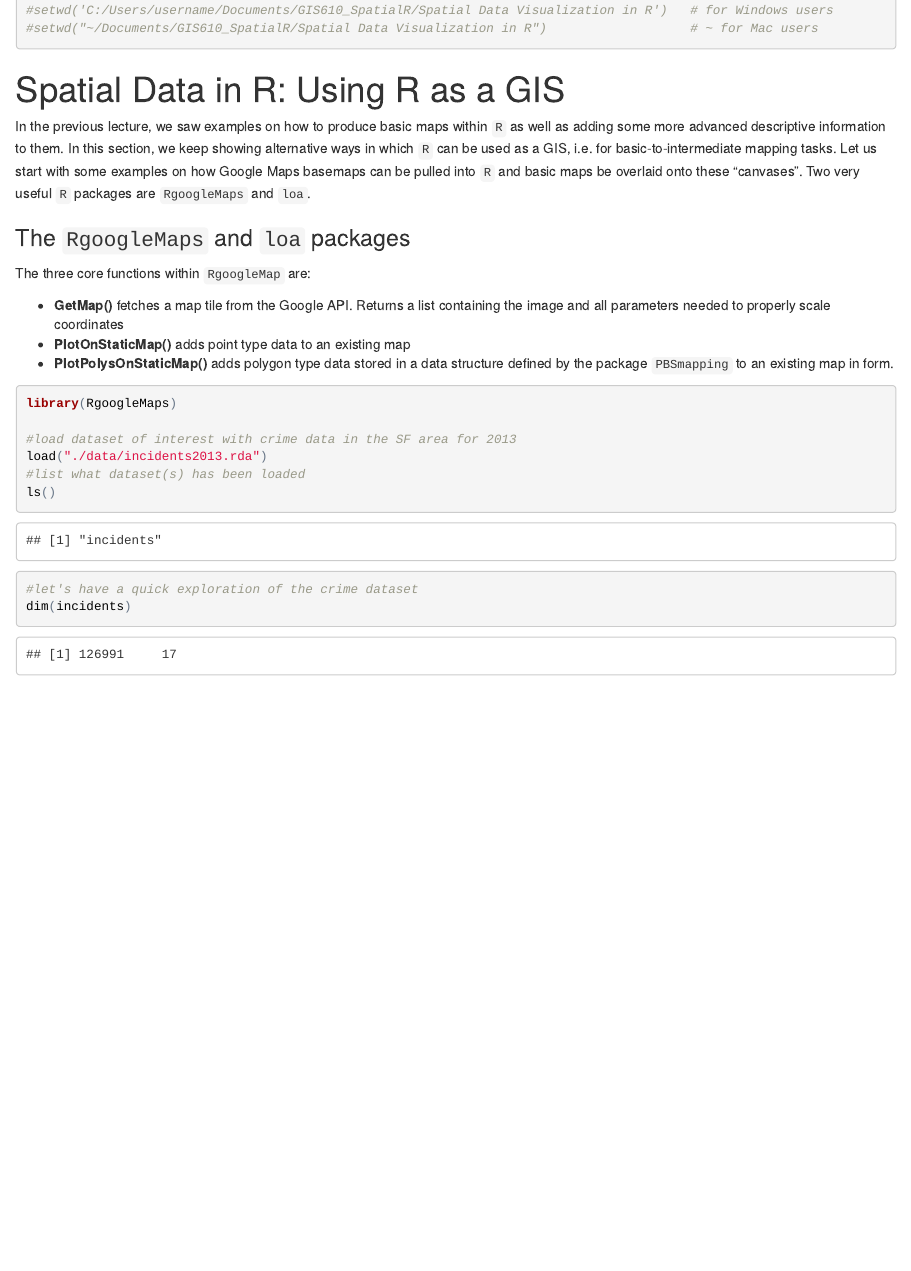
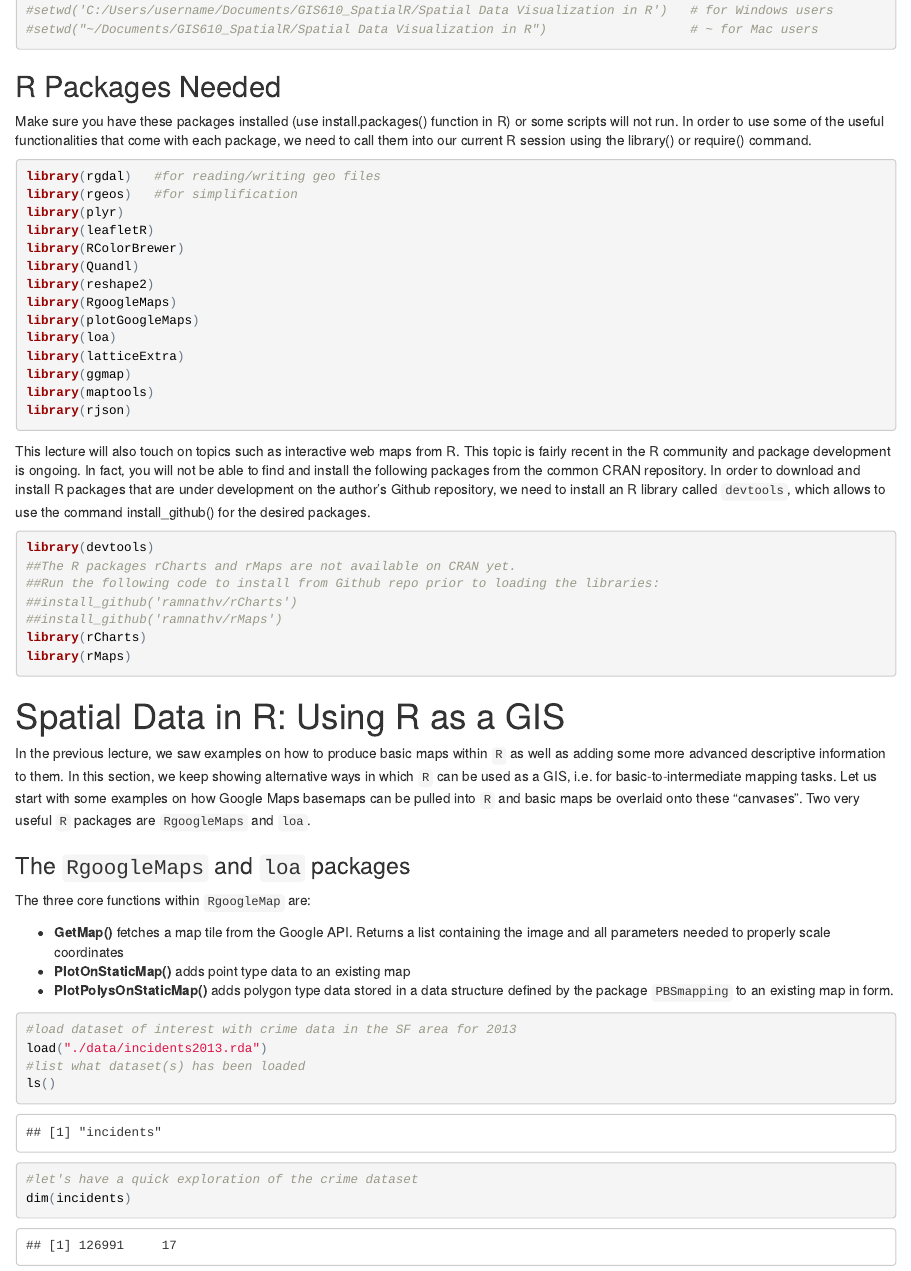
Before and after one commit to f-tonini/GIS610_SpatialR, an R Markdown document (Spatial Data Visualization in R/SpDataVizR.Rmd): the page in a window 1100 px wide, from 640 px down before the commit and from 660 px down after it, so that both start at the same text. The pictures show the output file Spatial Data Visualization in R/SpDataVizR.html that the author committed with the source, opened offline.

Commit message:
added pkg call at begin of file

````diff
--- a/Spatial Data Visualization in R/SpDataVizR.Rmd
+++ b/Spatial Data Visualization in R/SpDataVizR.Rmd
@@ -34,6 +34,38 @@ Here, we'll use the `setwd` function to tell R where the module 1 folder is loca
 if (!file.exists("./data/figures")) dir.create(file.path(getwd(),"./data/figures"))
 ```
 
+## R Packages Needed
+
+Make sure you have these packages installed (use install.packages() function in R) or some scripts will not run. In order to use some of the useful functionalities that come with each package, we need to call them into our current R session using the library() or require() command.
+
+```{r load packages, message = FALSE, warning=FALSE}
+library(rgdal)   #for reading/writing geo files
+library(rgeos)   #for simplification
+library(plyr)
+library(leafletR)
+library(RColorBrewer)
+library(Quandl)
+library(reshape2)
+library(RgoogleMaps)
+library(plotGoogleMaps)
+library(loa)
+library(latticeExtra)
+library(ggmap)
+library(maptools)
+library(rjson)
+```
+
+This lecture will also touch on topics such as interactive web maps from R. This topic is fairly recent in the R community and package development is ongoing. In fact, you will not be able to find and install the following packages from the common CRAN repository. In order to download and install R packages that are under development on the author's Github repository, we need to install an R library called `devtools`, which allows to use the command install_github() for the desired packages.
+
+```{r load devtools, message = FALSE}
+library(devtools)
+##The R packages rCharts and rMaps are not available on CRAN yet.
+##Run the following code to install from Github repo prior to loading the libraries:
+##install_github('ramnathv/rCharts')
+##install_github('ramnathv/rMaps')
+library(rCharts)
+library(rMaps)
+```
 
 #Spatial Data in R: Using R as a GIS
 
@@ -48,8 +80,6 @@ The three core functions within `RgoogleMap` are:
 * __PlotPolysOnStaticMap()__ adds polygon type data stored in a data structure defined by the package `PBSmapping` to an existing map in form.
 
 ```{r googlemap, fig.width=6, fig.height=6, message = FALSE, cache=TRUE}
-library(RgoogleMaps)
-
 #load dataset of interest with crime data in the SF area for 2013
 load("./data/incidents2013.rda")
 #list what dataset(s) has been loaded
````
Also changed, not shown: Introduction to R in GIS/IntroRGIS.R (+12 -15 lines), Introduction to R in GIS/IntroRGIS.Rmd (+12 -15 lines), Spatial Data Visualization in R/SpDataVizR.R (+32 -23 lines), Introduction to R in GIS/IntroRGIS.html, Spatial Data Visualization in R/SpDataVizR.html, Spatial Data Visualization in R/SpDataVizR.Rmd (21 more changed lines).
